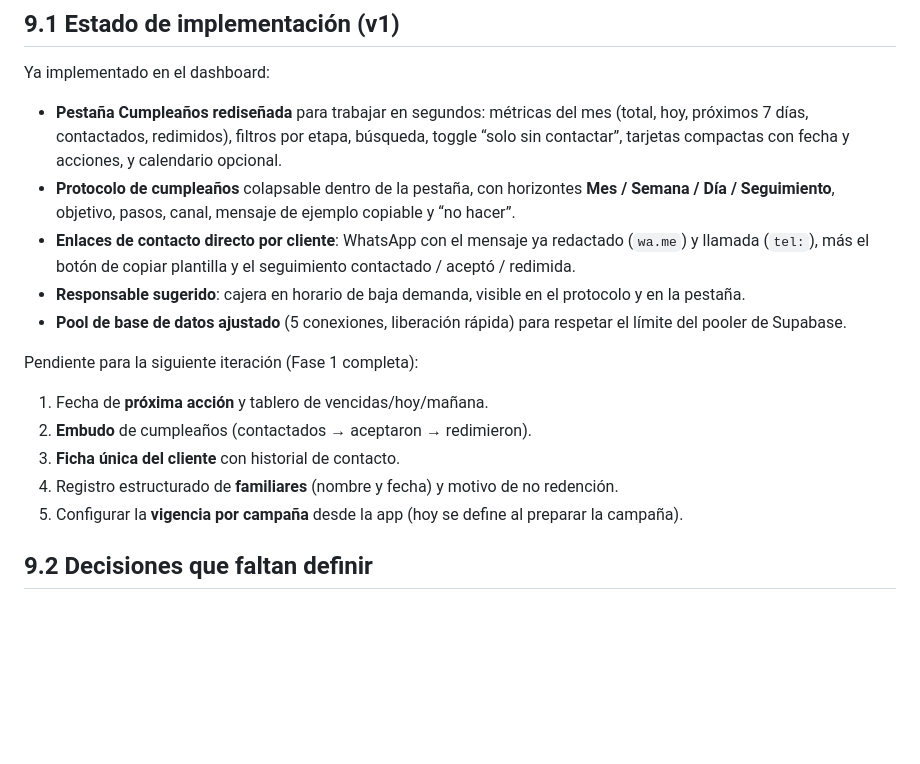
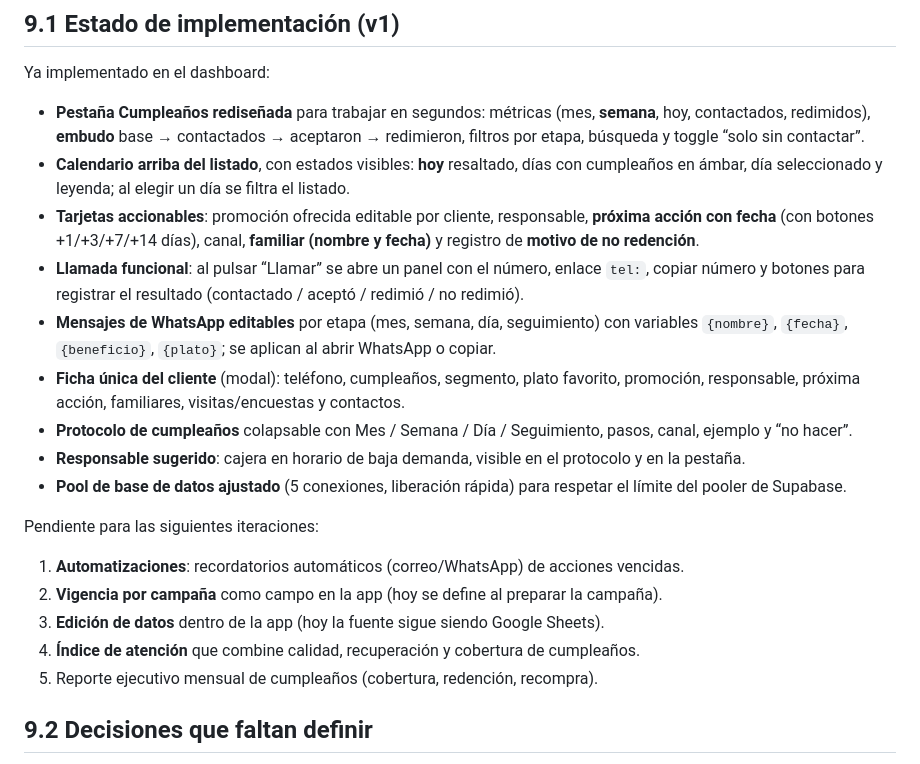
Before and after one commit to yabreu-data/coronel-dashboard-render, a Markdown page: docs/ANALISIS_SISTEMA_GESTION.md, the part around the change. Drawn GitHub-style; blank space fills up the shorter version.

```diff
--- a/docs/ANALISIS_SISTEMA_GESTION.md
+++ b/docs/ANALISIS_SISTEMA_GESTION.md
@@ -207,19 +207,23 @@ Hoy: Clientes, Voz del cliente y Llamadas son pantallas separadas. Propuesta: **
 
 Ya implementado en el dashboard:
 
-- **Pestaña Cumpleaños rediseñada** para trabajar en segundos: métricas del mes (total, hoy, próximos 7 días, contactados, redimidos), filtros por etapa, búsqueda, toggle “solo sin contactar”, tarjetas compactas con fecha y acciones, y calendario opcional.
-- **Protocolo de cumpleaños** colapsable dentro de la pestaña, con horizontes **Mes / Semana / Día / Seguimiento**, objetivo, pasos, canal, mensaje de ejemplo copiable y “no hacer”.
-- **Enlaces de contacto directo por cliente**: WhatsApp con el mensaje ya redactado (`wa.me`) y llamada (`tel:`), más el botón de copiar plantilla y el seguimiento contactado / aceptó / redimida.
+- **Pestaña Cumpleaños rediseñada** para trabajar en segundos: métricas (mes, **semana**, hoy, contactados, redimidos), **embudo** base → contactados → aceptaron → redimieron, filtros por etapa, búsqueda y toggle “solo sin contactar”.
+- **Calendario arriba del listado**, con estados visibles: **hoy** resaltado, días con cumpleaños en ámbar, día seleccionado y leyenda; al elegir un día se filtra el listado.
+- **Tarjetas accionables**: promoción ofrecida editable por cliente, responsable, **próxima acción con fecha** (con botones +1/+3/+7/+14 días), canal, **familiar (nombre y fecha)** y registro de **motivo de no redención**.
+- **Llamada funcional**: al pulsar “Llamar” se abre un panel con el número, enlace `tel:`, copiar número y botones para registrar el resultado (contactado / aceptó / redimió / no redimió).
+- **Mensajes de WhatsApp editables** por etapa (mes, semana, día, seguimiento) con variables `{nombre}`, `{fecha}`, `{beneficio}`, `{plato}`; se aplican al abrir WhatsApp o copiar.
+- **Ficha única del cliente** (modal): teléfono, cumpleaños, segmento, plato favorito, promoción, responsable, próxima acción, familiares, visitas/encuestas y contactos.
+- **Protocolo de cumpleaños** colapsable con Mes / Semana / Día / Seguimiento, pasos, canal, ejemplo y “no hacer”.
 - **Responsable sugerido**: cajera en horario de baja demanda, visible en el protocolo y en la pestaña.
 - **Pool de base de datos ajustado** (5 conexiones, liberación rápida) para respetar el límite del pooler de Supabase.
 
-Pendiente para la siguiente iteración (Fase 1 completa):
+Pendiente para las siguientes iteraciones:
 
-1. Fecha de **próxima acción** y tablero de vencidas/hoy/mañana.
-2. **Embudo** de cumpleaños (contactados → aceptaron → redimieron).
-3. **Ficha única del cliente** con historial de contacto.
-4. Registro estructurado de **familiares** (nombre y fecha) y motivo de no redención.
-5. Configurar la **vigencia por campaña** desde la app (hoy se define al preparar la campaña).
+1. **Automatizaciones**: recordatorios automáticos (correo/WhatsApp) de acciones vencidas.
+2. **Vigencia por campaña** como campo en la app (hoy se define al preparar la campaña).
+3. **Edición de datos** dentro de la app (hoy la fuente sigue siendo Google Sheets).
+4. **Índice de atención** que combine calidad, recuperación y cobertura de cumpleaños.
+5. Reporte ejecutivo mensual de cumpleaños (cobertura, redención, recompra).
 
 ## 9.2 Decisiones que faltan definir
 
```
Also changed, not shown: README.md (+6 -2 lines), docs/screenshots/birthday-calendar.png (added), docs/screenshots/birthday-edit.png (added), docs/screenshots/birthday-templates.png (added), docs/screenshots/birthday.png, 8 other files.
